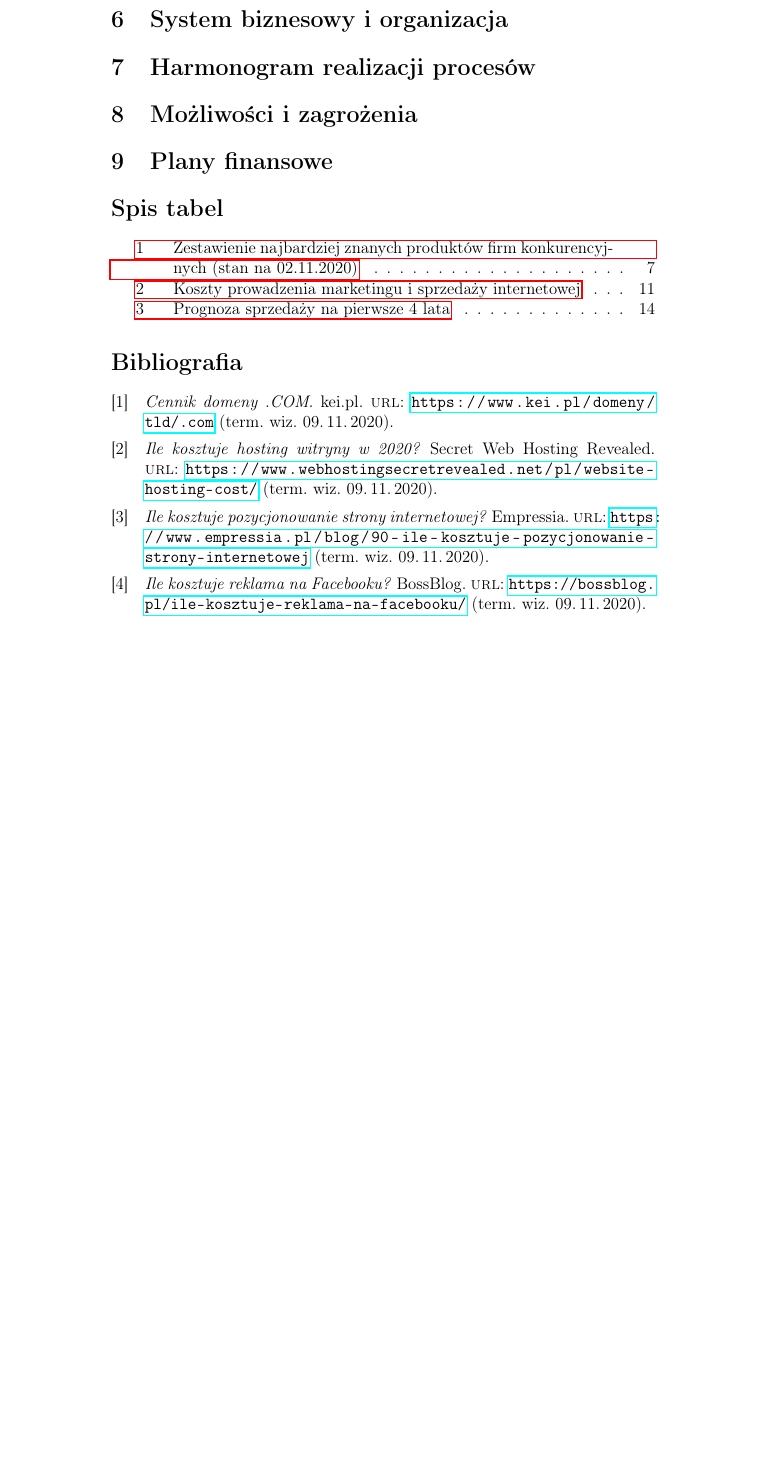
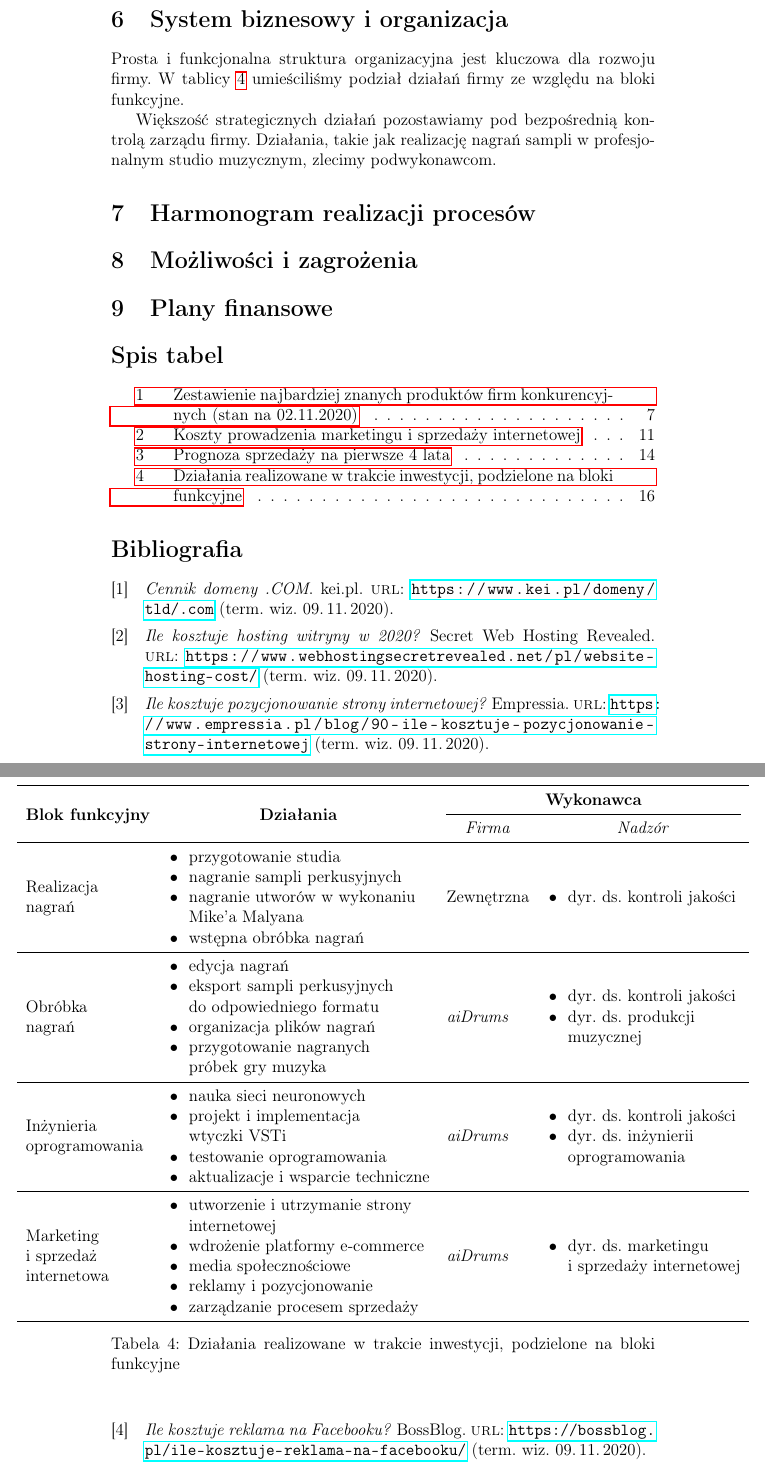
Before and after one commit to tmwitczak/pizzicato, a LaTeX document (biznesplan.tex): part of page 16 of 17 before the commit and two parts of pages 16 and 17 of 18 after it, the two joined at a grey line, cut so that both start at the same text, the shorter picture padded with empty space. Compiled offline with pdfLaTeX.

Commit message:
Add sixth chapter

```diff
--- a/biznesplan.tex
+++ b/biznesplan.tex
@@ -18,11 +18,14 @@
 \usepackage{xspace}
 \usepackage{csquotes}
 
+\newcommand{\tabitem}{~~\llap{\textbullet}~~}
+
 \usepackage{hyperref}
 
 \DeclareUnicodeCharacter{00A0}{~}
 
 \newcommand{\productpricezl}{299 zł\xspace}
+\newcommand{\nazwafirmy}{aiDrums\xspace}
 
 \begin{document}
 
@@ -829,20 +832,92 @@ Odpowiadanie na pytania drogą mailową, za co będą odpowiedzialni pracownicy
 \section{System biznesowy i organizacja}
 
 % - [ ] Należy przemyśleć w jaki sposób dokonamy podziału prac, aby nasze przedsięwzięcie było realizowane najwydajniej
-% - [ ] Wybierz działania, jakie będą wykonywane w Twojej firmie i pogrupuje w bloki funkcyjne, np.
-%   - [ ] badania i rozwój
-%   - [ ] produkcja
-%   - [ ] marketing
-%   - [ ] sprzedaż
-%   - [ ] obsługa/serwis
+% ! [x] Wybierz działania, jakie będą wykonywane w Twojej firmie i pogrupuje w bloki funkcyjne, np.
+%   + [ ] badania i rozwój
+%   ! [x] produkcja
+%   ! [x] marketing
+%   ! [x] sprzedaż
+%   ! [x] obsługa/serwis
 
-% - [ ] Działania wykraczające poza główną domenę działalności firmy powinny zostać zlecone podwykonawcom
-% - [ ] Działania dla firmy strategiczne należy zostawić pod bezpośrednią kontrolą zarządu firmy, ale np. księgowość, czy zarządzanie kadrami można zlecić komuś z zewnątrz
+% ! [x] Niezwykle ważne jest stworzenie prostej i funkcjonalnej struktury organizacyjnej
+% - [ ] Należy być przygotowanym do elastycznej reorganizacji firmy, przynajmniej w pierwszych kilku latach działalności
+% ! [x] Zdecyduj kto za co odpowiada
+% ! [x] Prosta struktura ułatwi sporządzenie opisów stanowisk i zatrudnienia na nie odpowiednich osób
+Prosta i funkcjonalna struktura organizacyjna jest kluczowa dla rozwoju firmy.
+W tablicy \ref{table:system-biznesowy} umieściliśmy podział działań firmy ze względu na bloki funkcyjne.
 
-% - [ ] Niezwykle ważne jest stworzenie prostej i funkcjonalnej struktury organizacyjnej
-% - [ ] Należy być przygotowanym do elastycznej reorganizacji firmy, przynajmniej w pierwszych kilku latach działalności
-% - [ ] Zdecyduj kto za co odpowiada
-% - [ ] Prosta struktura ułatwi sporządzenie opisów stanowisk i zatrudnienia na nie odpowiednich osób
+% ! [x] Działania wykraczające poza główną domenę działalności firmy powinny zostać zlecone podwykonawcom
+% ! [x] Działania dla firmy strategiczne należy zostawić pod bezpośrednią kontrolą zarządu firmy, ale np. księgowość, czy zarządzanie kadrami można zlecić komuś z zewnątrz
+Większość strategicznych działań pozostawiamy pod bezpośrednią kontrolą zarządu firmy.
+Działania, takie jak realizację nagrań sampli w profesjonalnym studio muzycznym, zlecimy podwykonawcom.
+
+\begin{table}[h!]
+ \begin{center}
+ \makebox[\linewidth]{%
+     \begin{tabular}{llll}
+ \toprule
+         \multicolumn{1}{c}{\multirow{2,5}{*}{\textbf{Blok funkcyjny}}} & \multicolumn{1}{c}{\multirow{2,5}{*}{\textbf{Działania}}} & \multicolumn{2}{c}{\textbf{Wykonawca}} \\
+ \cmidrule(lr){3-4}
+         & & \multicolumn{1}{c}{\textit{Firma}} & \multicolumn{1}{c}{\textit{Nadzór}} \\
+ \midrule
+     \makecell[l]{Realizacja\\nagrań} &
+     \makecell[l]{%
+        \tabitem przygotowanie studia \\
+        \tabitem nagranie sampli perkusyjnych \\
+        \tabitem nagranie utworów w wykonaniu \\\phantom{\tabitem}Mike'a Malyana \\
+        \tabitem wstępna obróbka nagrań \\
+     } &
+     Zewnętrzna &
+     \makecell[l]{%
+         \tabitem dyr. ds. kontroli jakości \\
+    }\\
+ \midrule
+     \makecell[l]{Obróbka\\nagrań} &
+     \makecell[l]{%
+        \tabitem edycja nagrań \\
+        \tabitem eksport sampli perkusyjnych \\\phantom{\tabitem}do odpowiedniego formatu \\
+        \tabitem organizacja plików nagrań \\
+        \tabitem przygotowanie nagranych \\\phantom{\tabitem}próbek gry muzyka \\
+     } &
+     \textit{\nazwafirmy{}} &
+     \makecell[l]{%
+         \tabitem dyr. ds. kontroli jakości \\
+         \tabitem dyr. ds. produkcji \\
+            \phantom{\tabitem}muzycznej \\
+     } \\
+ \midrule
+     \makecell[l]{Inżynieria\\oprogramowania} &
+     \makecell[l]{%
+        \tabitem nauka sieci neuronowych \\
+        \tabitem projekt i implementacja \\\phantom{\tabitem}wtyczki VSTi \\
+        \tabitem testowanie oprogramowania \\
+        \tabitem aktualizacje i wsparcie techniczne \\
+     } &
+     \textit{\nazwafirmy{}} &
+     \makecell[l]{%
+        \tabitem dyr. ds. kontroli jakości \\
+         \tabitem dyr. ds. inżynierii \\
+            \phantom{\tabitem}oprogramowania \\
+     } \\
+ \midrule
+     \makecell[l]{Marketing\\i sprzedaż\\internetowa} &
+     \makecell[l]{%
+        \tabitem utworzenie i utrzymanie strony \\\phantom{\tabitem}internetowej \\
+        \tabitem wdrożenie platformy e-commerce \\
+        \tabitem media społecznościowe \\
+        \tabitem reklamy i pozycjonowanie \\
+        \tabitem zarządzanie procesem sprzedaży \\
+     } &
+     \textit{\nazwafirmy{}} &
+     \makecell[l]{%
+         \tabitem dyr. ds. marketingu \\\phantom{\tabitem}i sprzedaży internetowej \\
+    } \\
+ \bottomrule
+ \end{tabular}}
+ \caption{Działania realizowane w trakcie inwestycji, podzielone na bloki funkcyjne}
+ \label{table:system-biznesowy}
+ \end{center}
+\end{table}
 
 \section{Harmonogram realizacji procesów}
 
```
